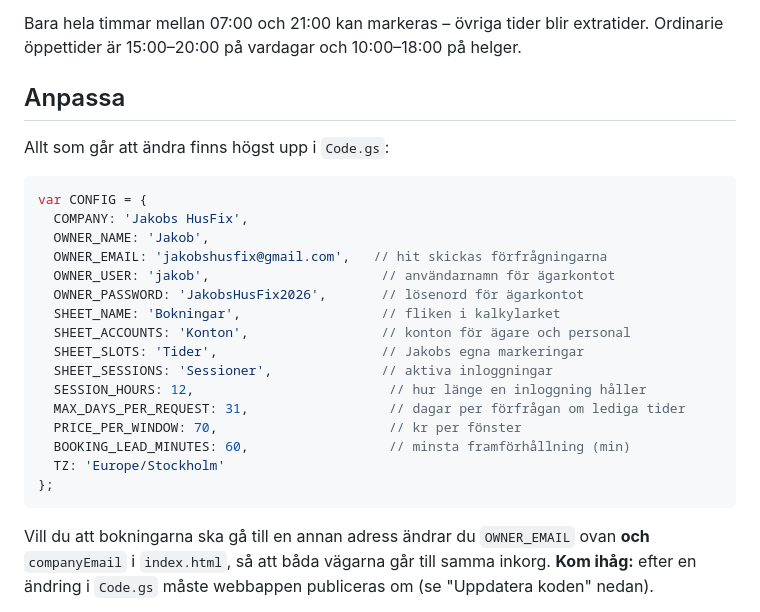
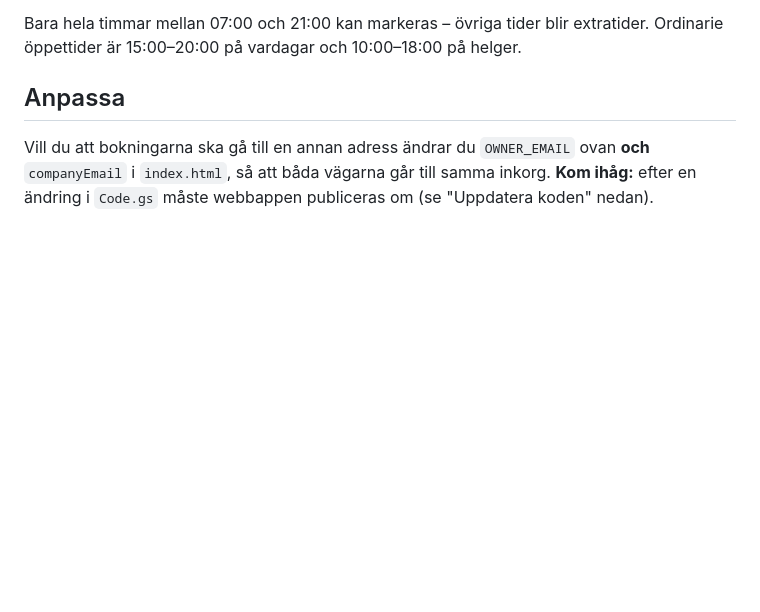
Before and after one commit to jakobshusfix/Projekt, a Markdown page: README.md, the part around the change. Rendered like a GitHub page; blank space fills up the shorter version.

````diff
--- a/README.md
+++ b/README.md
@@ -275,26 +275,6 @@ helger.
 
 ## Anpassa
 
-Allt som går att ändra finns högst upp i `Code.gs`:
-
-```js
-var CONFIG = {
-  COMPANY: 'Jakobs HusFix',
-  OWNER_NAME: 'Jakob',
-  OWNER_EMAIL: 'jakobshusfix@gmail.com',   // hit skickas förfrågningarna
-  OWNER_USER: 'jakob',                      // användarnamn för ägarkontot
-  OWNER_PASSWORD: 'JakobsHusFix2026',       // lösenord för ägarkontot
-  SHEET_NAME: 'Bokningar',                  // fliken i kalkylarket
-  SHEET_ACCOUNTS: 'Konton',                 // konton för ägare och personal
-  SHEET_SLOTS: 'Tider',                     // Jakobs egna markeringar
-  SHEET_SESSIONS: 'Sessioner',              // aktiva inloggningar
-  SESSION_HOURS: 12,                         // hur länge en inloggning håller
-  MAX_DAYS_PER_REQUEST: 31,                  // dagar per förfrågan om lediga tider
-  PRICE_PER_WINDOW: 70,                      // kr per fönster
-  BOOKING_LEAD_MINUTES: 60,                  // minsta framförhållning (min)
-  TZ: 'Europe/Stockholm'
-};
-```
 
 Vill du att bokningarna ska gå till en annan adress ändrar du `OWNER_EMAIL`
 ovan **och** `companyEmail` i `index.html`, så att båda vägarna går till samma
````
